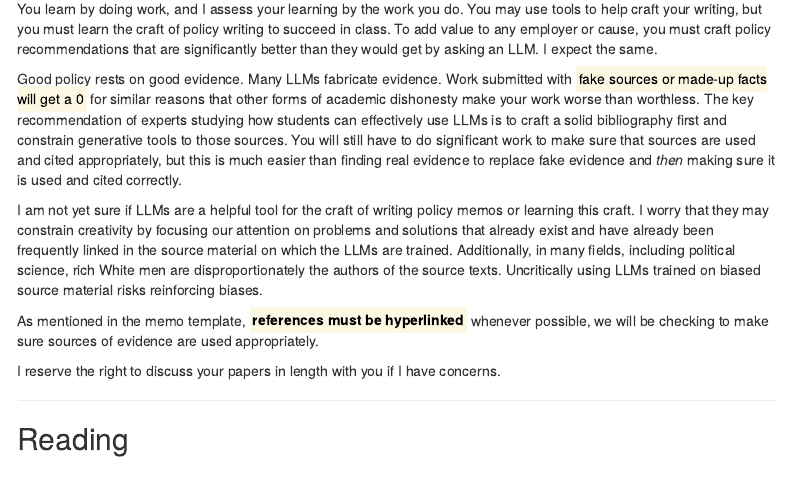
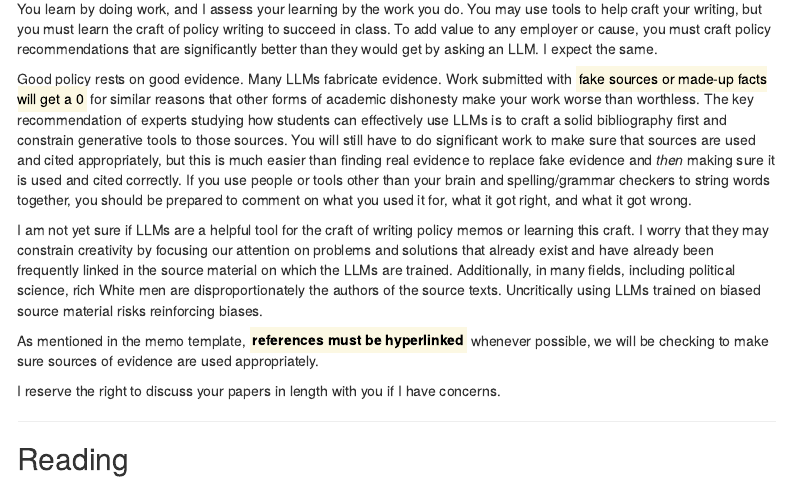
Before and after one commit to judgelord/PP510, an R Markdown document (docs/syllabus-PP510-fall-2023.Rmd): the page in a window 1100 px wide, from 6290 px down. Rendered offline with R 4.5, knitr and Pandoc, with nearby package versions; menus at the side of the page are left out.

Commit message:
more on salami

```diff
--- a/docs/syllabus-PP510-fall-2023.Rmd
+++ b/docs/syllabus-PP510-fall-2023.Rmd
@@ -361,6 +361,7 @@ Academic dishonesty is broadly defined as submitting work that is not your own w
 You learn by doing work, and I assess your learning by the work you do. You may use tools to help craft your writing, but you must learn the craft of policy writing to succeed in class. To add value to any employer or cause, you must craft policy recommendations that are significantly better than they would get by asking an LLM. I expect the same.
 
 Good policy rests on good evidence. Many LLMs fabricate evidence. Work submitted with <mark>fake sources or made-up facts will get a 0</mark> for similar reasons that other forms of academic dishonesty make your work worse than worthless. The key recommendation of experts studying how students can effectively use LLMs is to craft a solid bibliography first and constrain generative tools to those sources. You will still have to do significant work to make sure that sources are used and cited appropriately, but this is much easier than finding real evidence to replace fake evidence and *then* making sure it is used and cited correctly.
+If you use people or tools other than your brain and spelling/grammar checkers to string words together, you should be prepared to comment on what you used it for, what it got right, and what it got wrong.
 
 I am not yet sure if LLMs are a helpful tool for the craft of writing policy memos or learning this craft. I worry that they may constrain creativity by focusing our attention on problems and solutions that already exist and have already been frequently linked in the source material on which the LLMs are trained. Additionally, in many fields, including political science, rich White men are disproportionately the authors of the source texts. Uncritically using LLMs trained on biased source material risks reinforcing biases.
 
```
